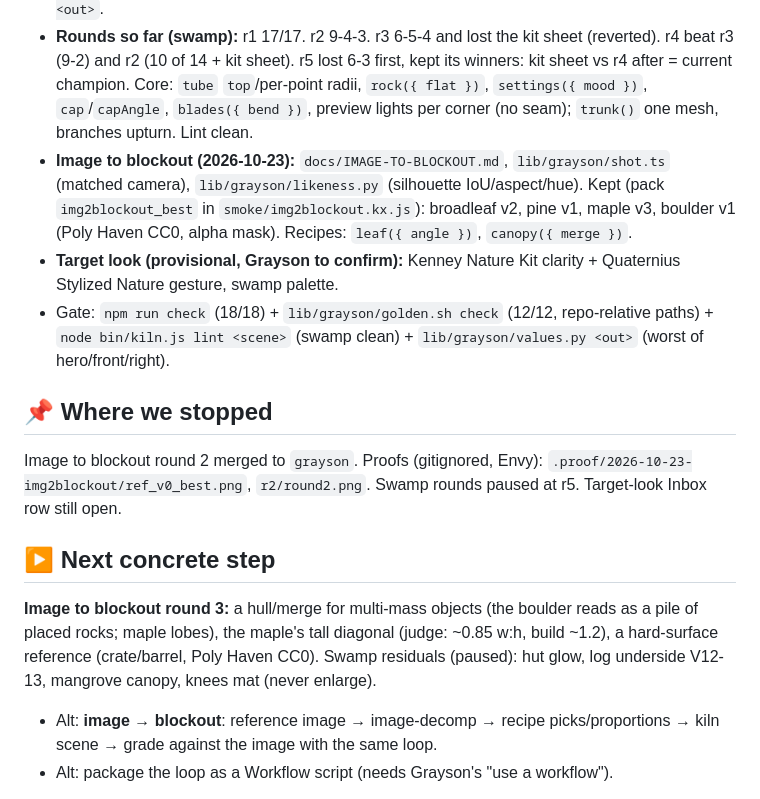
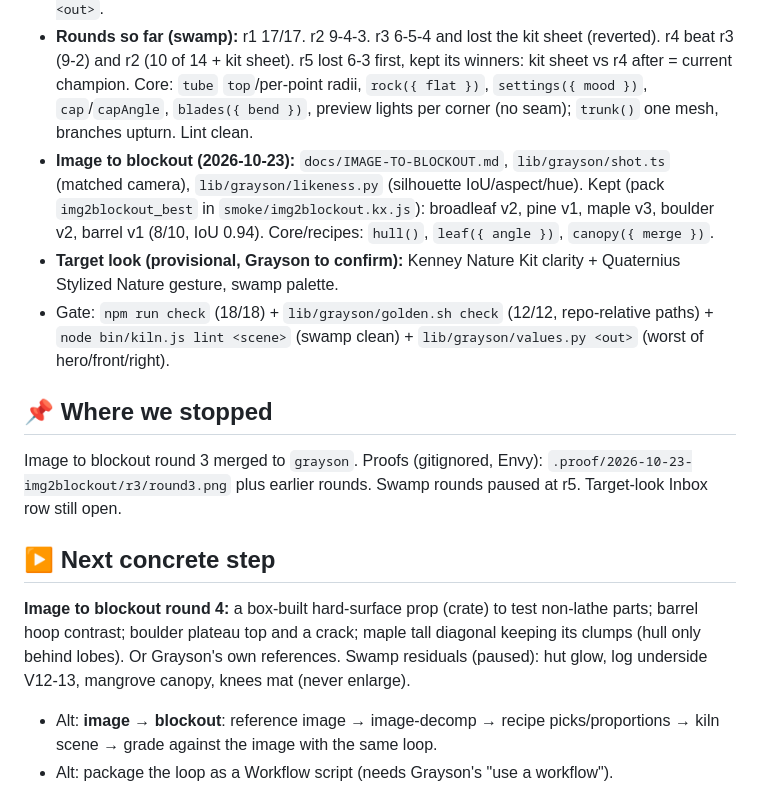
Before and after one commit to graysonchalmers/kiln, a Markdown page: HANDOFF.md, the part around one of its changes. Drawn GitHub-style.

Commit message:
handoff: image to blockout round 3
Co-Authored-By: Claude Opus 5.5 <noreply@anthropic.com>

```diff
--- a/HANDOFF.md
+++ b/HANDOFF.md
@@ -7,15 +7,15 @@ Text / image → 3D blockout generator on a fork of `uilianks/kiln` (MIT, low-po
 - **Goal (Grayson, 2026-10-22):** text → blockout AND reference image → blockout, with a guaranteed quality floor, then into any engine.
 - **Self-improving design loop exists now:** `docs/DESIGN-LOOP.md`. Steps: refs + 6-point bar → blind lens critics (form / color / construction) → written adjudication the critics argue back on → fix (scene, recipe or core) → fresh blind judge on per-asset shuffled pairs (`lib/grayson/ab.py`) → lessons into recipes + `text-to-glb` skill + goldens. Value tests: `lib/grayson/values.py <out>`.
 - **Rounds so far (swamp):** r1 17/17. r2 9-4-3. r3 6-5-4 and lost the kit sheet (reverted). r4 beat r3 (9-2) and r2 (10 of 14 + kit sheet). r5 lost 6-3 first, kept its winners: kit sheet vs r4 after = current champion. Core: `tube` `top`/per-point radii, `rock({ flat })`, `settings({ mood })`, `cap`/`capAngle`, `blades({ bend })`, preview lights per corner (no seam); `trunk()` one mesh, branches upturn. Lint clean.
-- **Image to blockout (2026-10-23):** `docs/IMAGE-TO-BLOCKOUT.md`, `lib/grayson/shot.ts` (matched camera), `lib/grayson/likeness.py` (silhouette IoU/aspect/hue). Kept (pack `img2blockout_best` in `smoke/img2blockout.kx.js`): broadleaf v2, pine v1, maple v3, boulder v1 (Poly Haven CC0, alpha mask). Recipes: `leaf({ angle })`, `canopy({ merge })`.
+- **Image to blockout (2026-10-23):** `docs/IMAGE-TO-BLOCKOUT.md`, `lib/grayson/shot.ts` (matched camera), `lib/grayson/likeness.py` (silhouette IoU/aspect/hue). Kept (pack `img2blockout_best` in `smoke/img2blockout.kx.js`): broadleaf v2, pine v1, maple v3, boulder v2, barrel v1 (8/10, IoU 0.94). Core/recipes: `hull()`, `leaf({ angle })`, `canopy({ merge })`.
 - **Target look (provisional, Grayson to confirm):** Kenney Nature Kit clarity + Quaternius Stylized Nature gesture, swamp palette.
 - Gate: `npm run check` (18/18) + `lib/grayson/golden.sh check` (12/12, repo-relative paths) + `node bin/kiln.js lint <scene>` (swamp clean) + `lib/grayson/values.py <out>` (worst of hero/front/right).
 
 ## 📌 Where we stopped
-Image to blockout round 2 merged to `grayson`. Proofs (gitignored, Envy): `.proof/2026-10-23-img2blockout/ref_v0_best.png`, `r2/round2.png`. Swamp rounds paused at r5. Target-look Inbox row still open.
+Image to blockout round 3 merged to `grayson`. Proofs (gitignored, Envy): `.proof/2026-10-23-img2blockout/r3/round3.png` plus earlier rounds. Swamp rounds paused at r5. Target-look Inbox row still open.
 
 ## ▶️ Next concrete step
-**Image to blockout round 3:** a hull/merge for multi-mass objects (the boulder reads as a pile of placed rocks; maple lobes), the maple's tall diagonal (judge: ~0.85 w:h, build ~1.2), a hard-surface reference (crate/barrel, Poly Haven CC0). Swamp residuals (paused): hut glow, log underside V12-13, mangrove canopy, knees mat (never enlarge).
+**Image to blockout round 4:** a box-built hard-surface prop (crate) to test non-lathe parts; barrel hoop contrast; boulder plateau top and a crack; maple tall diagonal keeping its clumps (hull only behind lobes). Or Grayson's own references. Swamp residuals (paused): hut glow, log underside V12-13, mangrove canopy, knees mat (never enlarge).
 - Alt: **image → blockout**: reference image → image-decomp → recipe picks/proportions → kiln scene → grade against the image with the same loop.
 - Alt: package the loop as a Workflow script (needs Grayson's "use a workflow").
 
```
Also changed, not shown: other parts of HANDOFF.md (+1 -1 lines), handoff-log/2026-10-23-image-to-blockout-r3.md (added, +6 -0 lines).
